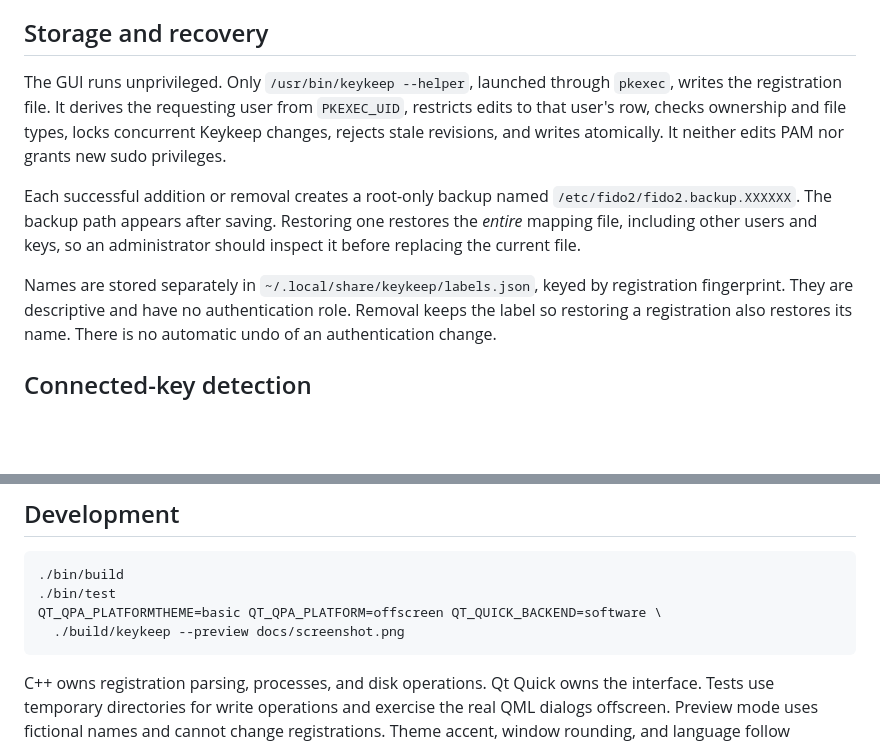
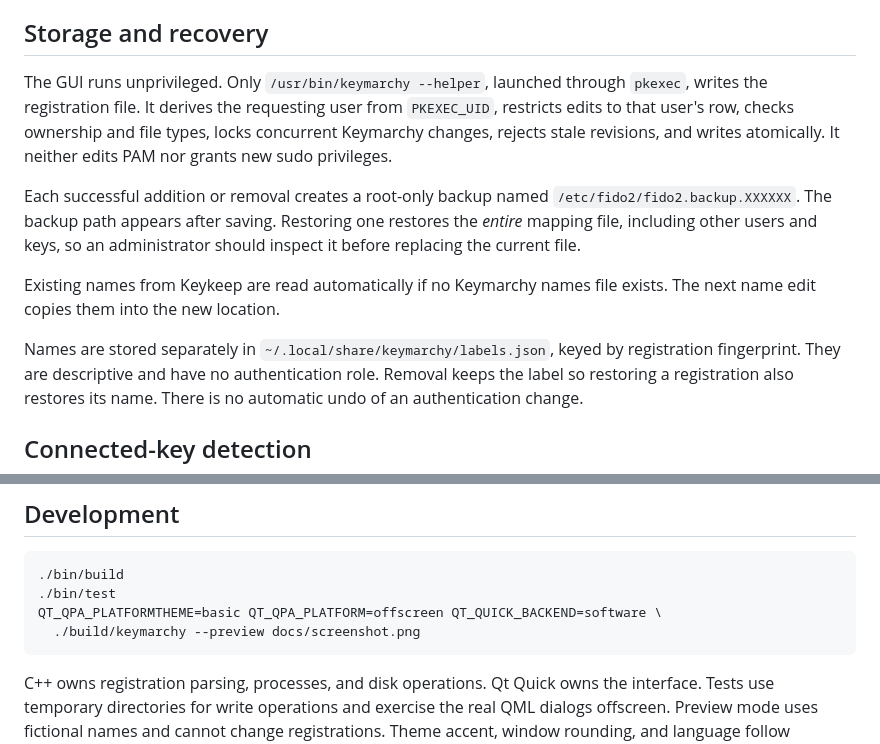
Before and after one commit to Razumasu/keymarchy, a Markdown page: README.md, 2 parts joined by grey strips. Drawn GitHub-style; blank space fills up the shorter version.

````diff
--- a/README.md
+++ b/README.md
@@ -91,10 +91,10 @@ close the system authentication prompt to decline a save.
 
 ## Storage and recovery
 
-The GUI runs unprivileged. Only `/usr/bin/keykeep --helper`, launched through
+The GUI runs unprivileged. Only `/usr/bin/keymarchy --helper`, launched through
 `pkexec`, writes the registration file. It derives the requesting user from
 `PKEXEC_UID`, restricts edits to that user's row, checks ownership and file types,
-locks concurrent Keykeep changes, rejects stale revisions, and writes atomically.
+locks concurrent Keymarchy changes, rejects stale revisions, and writes atomically.
 It neither edits PAM nor grants new sudo privileges.
 
 Each successful addition or removal creates a root-only backup named
@@ -102,7 +102,10 @@ Each successful addition or removal creates a root-only backup named
 one restores the *entire* mapping file, including other users and keys, so an
 administrator should inspect it before replacing the current file.
 
-Names are stored separately in `~/.local/share/keykeep/labels.json`, keyed by
+Existing names from Keykeep are read automatically if no Keymarchy names file
+exists. The next name edit copies them into the new location.
+
+Names are stored separately in `~/.local/share/keymarchy/labels.json`, keyed by
 registration fingerprint. They are descriptive and have no authentication role.
 Removal keeps the label so restoring a registration also restores its name.
 There is no automatic undo of an authentication change.
@@ -129,7 +132,7 @@ Reference: [Yubico libfido2 assertions](https://developers.yubico.com/libfido2/M
 ./bin/build
 ./bin/test
 QT_QPA_PLATFORMTHEME=basic QT_QPA_PLATFORM=offscreen QT_QUICK_BACKEND=software \
-  ./build/keykeep --preview docs/screenshot.png
+  ./build/keymarchy --preview docs/screenshot.png
 ```
 
 C++ owns registration parsing, processes, and disk operations. Qt Quick owns the
````
Also changed, not shown: other parts of README.md (+12 -12 lines), docs/AGENT_SKILL.md (+7 -7 lines), docs/screenshot.png, 22 other files.
